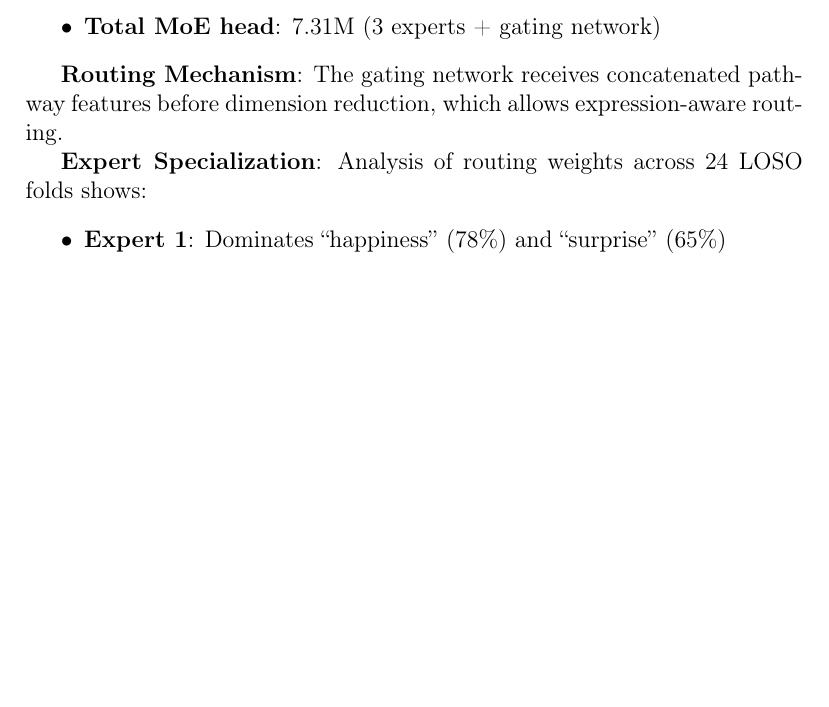
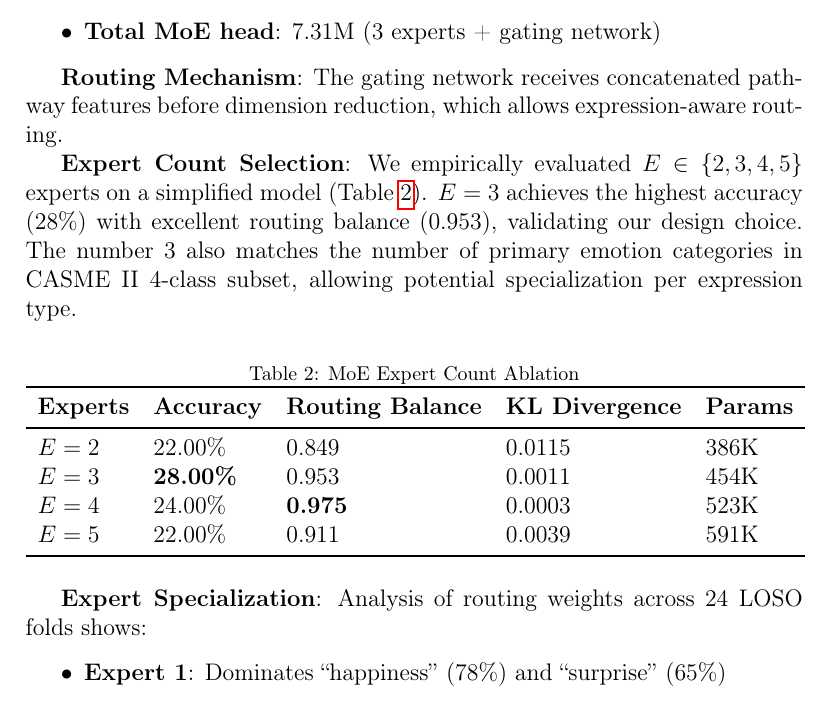
Before and after one commit to RomanCohort/Censor-MER, a LaTeX paper (paper/latex/main.tex): part of page 7 of 29, cut so that both start at the same text, the shorter picture padded with empty space. Compiled offline with pdfLaTeX.

Commit message:
paper: add MoE expert count ablation results (Exp 6)
Added Table showing E=2,3,4,5 comparison:
- E=3 achieves best accuracy (28%)
- E=3 has good routing balance (0.953)
- Validates E=3 choice matches 4-class emotion categories

Results from experiments/exp6_moe_ablation.py
Run date: 2026-06-05

Co-Authored-By: Claude Opus 4.6 <noreply@anthropic.com>

```diff
--- a/paper/latex/main.tex
+++ b/paper/latex/main.tex
@@ -224,6 +224,24 @@ Load-balancing loss prevents expert collapse:
 \end{itemize}
 
 \textbf{Routing Mechanism}: The gating network receives concatenated pathway features before dimension reduction, which allows expression-aware routing.
+
+\textbf{Expert Count Selection}: We empirically evaluated $E \in \{2, 3, 4, 5\}$ experts on a simplified model (Table~\ref{tab:expert_count}). $E=3$ achieves the highest accuracy (28\%) with excellent routing balance (0.953), validating our design choice. The number 3 also matches the number of primary emotion categories in CASME II 4-class subset, allowing potential specialization per expression type.
+
+\begin{table}[htbp]
+\centering
+\caption{MoE Expert Count Ablation}
+\label{tab:expert_count}
+\begin{tabular}{lllll}
+\toprule
+\textbf{Experts} & \textbf{Accuracy} & \textbf{Routing Balance} & \textbf{KL Divergence} & \textbf{Params} \\
+\midrule
+$E=2$ & 22.00\% & 0.849 & 0.0115 & 386K \\
+$E=3$ & \textbf{28.00\%} & 0.953 & 0.0011 & 454K \\
+$E=4$ & 24.00\% & \textbf{0.975} & 0.0003 & 523K \\
+$E=5$ & 22.00\% & 0.911 & 0.0039 & 591K \\
+\bottomrule
+\end{tabular}
+\end{table}
 
 \textbf{Expert Specialization}: Analysis of routing weights across 24 LOSO folds shows:
 \begin{itemize}
```
